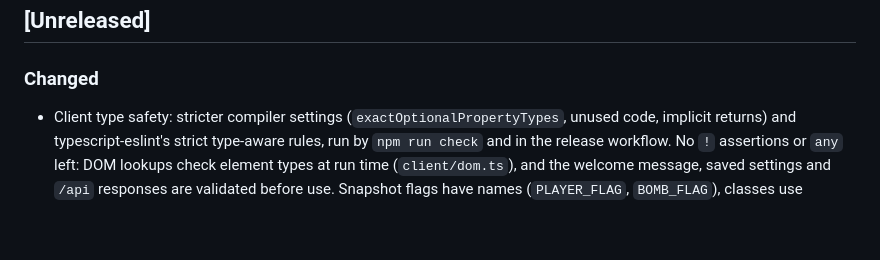
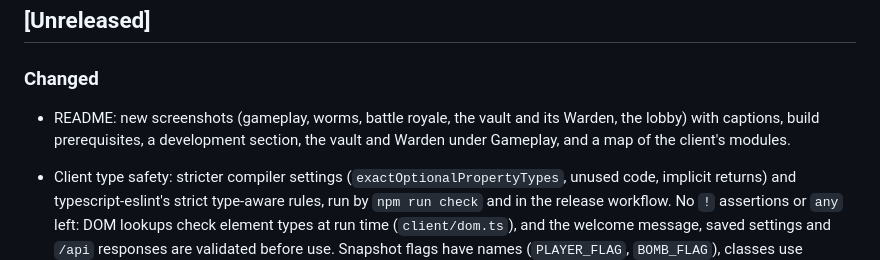
Before and after one commit to RustedBytes/blast-arena, a Markdown page: CHANGELOG.md, the part around the change. Rendered like a GitHub page; blank space fills up the shorter version.

```diff
--- a/CHANGELOG.md
+++ b/CHANGELOG.md
@@ -7,6 +7,11 @@ All notable changes to Blast Arena are documented here. The format follows
 ## [Unreleased]
 
 ### Changed
+
+- README: new screenshots (gameplay, worms, battle royale, the vault and its
+  Warden, the lobby) with captions, build prerequisites, a development
+  section, the vault and Warden under Gameplay, and a map of the client's
+  modules.
 
 - Client type safety: stricter compiler settings (`exactOptionalPropertyTypes`,
   unused code, implicit returns) and typescript-eslint's strict type-aware
```
Also changed, not shown: README.md (+69 -24 lines), screenshots/gameplay.png (added), screenshots/lobby.png (added), screenshots/vault-warden.png (added), screenshots/worms.png (added), 1 other file.
